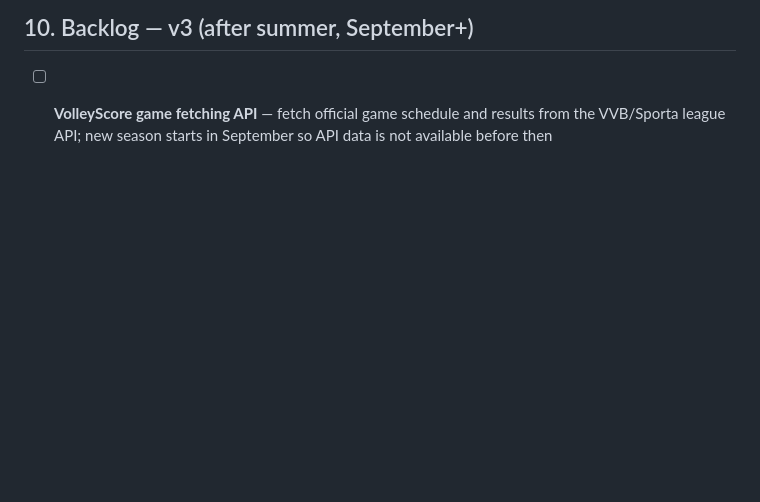
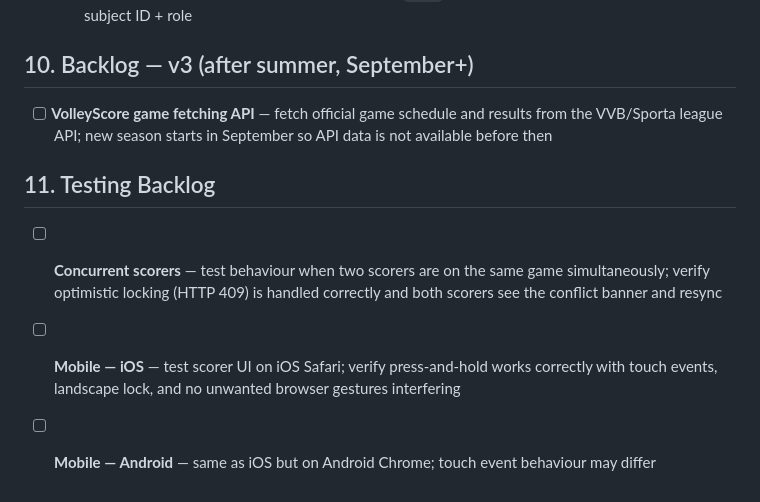
Before and after one commit to fsarens/volley-live-scores, a Markdown page: docs/requirements-v1.md, the part around the change. Drawn GitHub-style; blank space fills up the shorter version.

Commit message:
Updating requirements
Co-Authored-By: Claude Sonnet 4.6 <noreply@anthropic.com>

```diff
--- a/docs/requirements-v1.md
+++ b/docs/requirements-v1.md
@@ -220,3 +220,9 @@ All MVP features shipped:
 ## 10. Backlog — v3 (after summer, September+)
 
 - [ ] **VolleyScore game fetching API** — fetch official game schedule and results from the VVB/Sporta league API; new season starts in September so API data is not available before then
+
+## 11. Testing Backlog
+
+- [ ] **Concurrent scorers** — test behaviour when two scorers are on the same game simultaneously; verify optimistic locking (HTTP 409) is handled correctly and both scorers see the conflict banner and resync
+- [ ] **Mobile — iOS** — test scorer UI on iOS Safari; verify press-and-hold works correctly with touch events, landscape lock, and no unwanted browser gestures interfering
+- [ ] **Mobile — Android** — same as iOS but on Android Chrome; touch event behaviour may differ
```
